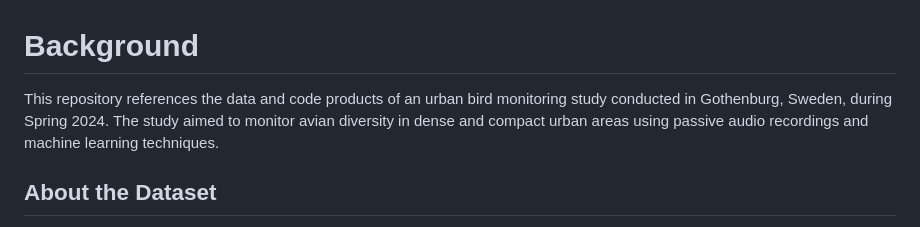
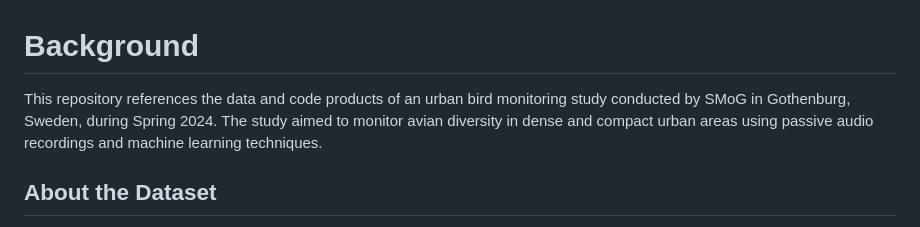
Before and after one commit to SMoG-Chalmers/BirdMonitoringGothenburg, a Markdown page: README.md, the part around the change. GitHub-like rendering.

```diff
--- a/README.md
+++ b/README.md
@@ -1,6 +1,6 @@
 # Background
 
-This repository references the data and code products of an urban bird monitoring study conducted in Gothenburg, Sweden, during Spring 2024. The study aimed to monitor avian diversity in dense and compact urban areas using passive audio recordings and machine learning techniques.
+This repository references the data and code products of an urban bird monitoring study conducted by SMoG in Gothenburg, Sweden, during Spring 2024. The study aimed to monitor avian diversity in dense and compact urban areas using passive audio recordings and machine learning techniques.
 
 ## About the Dataset
 
```
